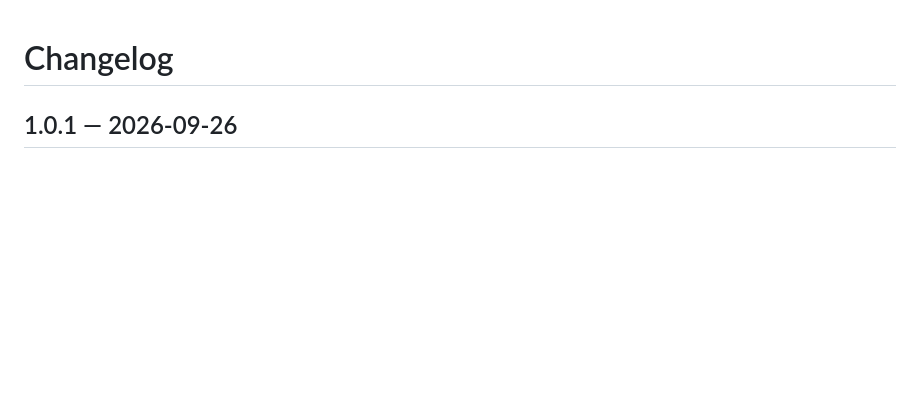
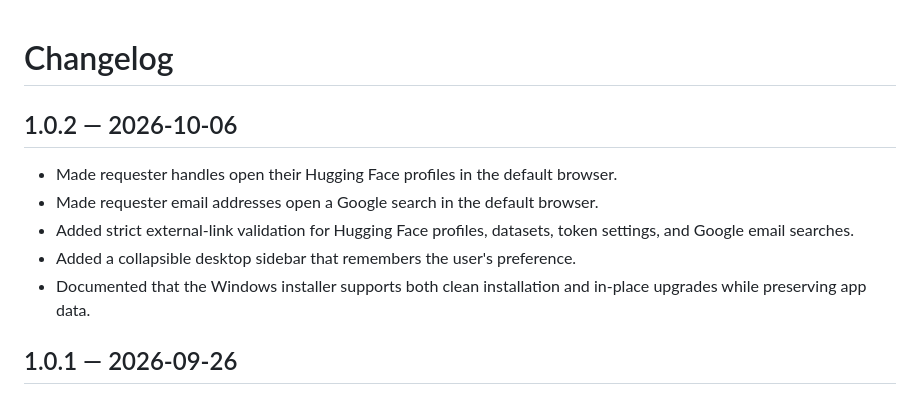
Before and after one commit to samanjoy2/hf-manual, a Markdown page: CHANGELOG.md, the part around the change. GitHub-like rendering; blank space fills up the shorter version.

```diff
--- a/CHANGELOG.md
+++ b/CHANGELOG.md
@@ -1,4 +1,12 @@
 # Changelog
+
+## 1.0.2 — 2026-10-06
+
+- Made requester handles open their Hugging Face profiles in the default browser.
+- Made requester email addresses open a Google search in the default browser.
+- Added strict external-link validation for Hugging Face profiles, datasets, token settings, and Google email searches.
+- Added a collapsible desktop sidebar that remembers the user's preference.
+- Documented that the Windows installer supports both clean installation and in-place upgrades while preserving app data.
 
 ## 1.0.1 — 2026-09-26
 
```
Also changed, not shown: README.md (+12 -2 lines), docs/screenshots/dashboard.png, docs/screenshots/sidebar-collapsed.png (added), docs/screenshots/token-setup.png, 10 other files.
